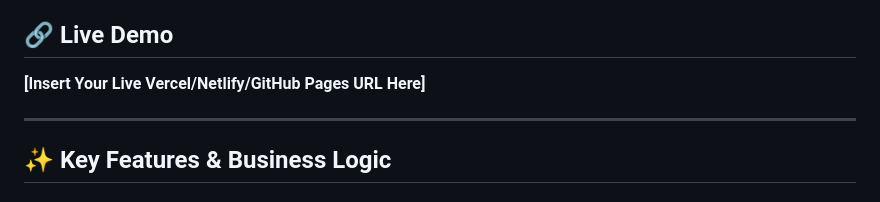
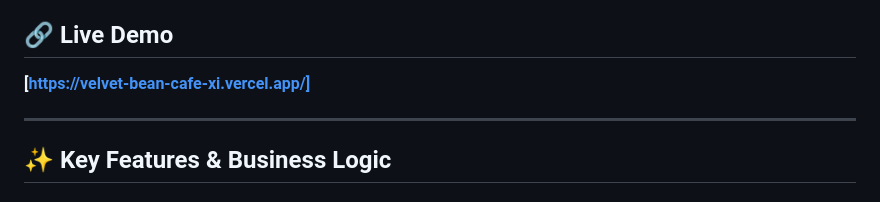
Before and after one commit to Sanidhyacodes-03/Velvet-Bean-Cafe, a Markdown page: README.md, the part around the change. GitHub-like rendering.

```diff
--- a/README.md
+++ b/README.md
@@ -7,7 +7,7 @@
 A premium, fully responsive front-end interface tailored for a modern cafe that doubles as an event space. This project transforms a standard web layout into an immersive, dark-themed digital storefront. It is designed to bridge the gap between everyday hospitality and private event management, offering a seamless user journey from exploring the menu to booking the venue.
 
 ## 🔗 Live Demo
-**[Insert Your Live Vercel/Netlify/GitHub Pages URL Here]**
+**[https://velvet-bean-cafe-xi.vercel.app/]**
 
 ---
 
```
